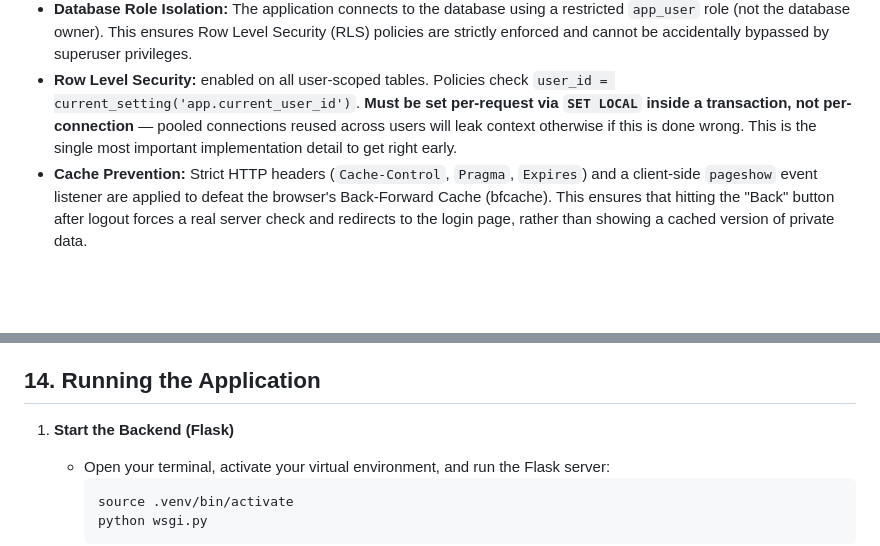
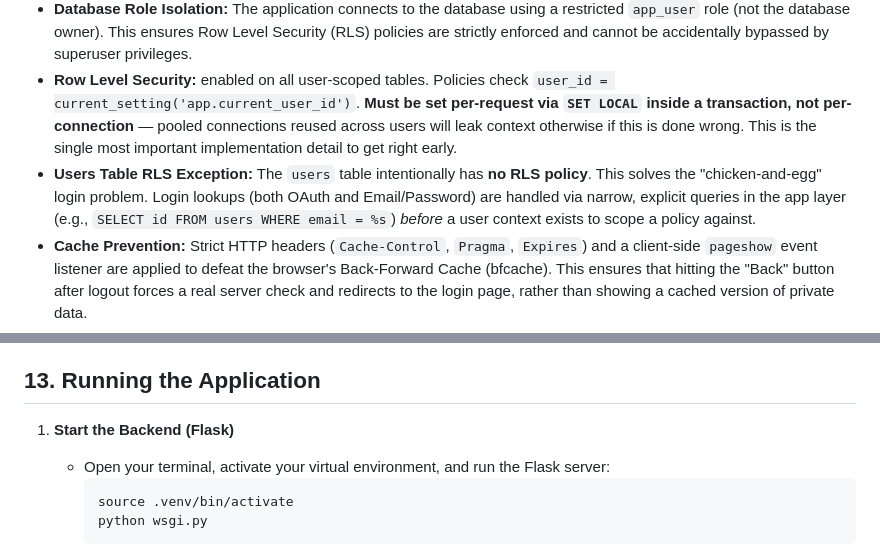
Before and after one commit to Karlo-I/notes_taking_app, a Markdown page: README.md, 2 parts joined by grey strips. Rendered like a GitHub page; blank space fills up the shorter version.

```diff
--- a/README.md
+++ b/README.md
@@ -75,6 +75,7 @@ Relationships: users→notes (1:M), notes→note_versions (1:M), notes→critiqu
 - **Rate Limiting:** `Flask-Limiter` protects the login endpoint against brute-force attacks (max 5 attempts per minute per IP).
 - **Database Role Isolation:** The application connects to the database using a restricted `app_user` role (not the database owner). This ensures Row Level Security (RLS) policies are strictly enforced and cannot be accidentally bypassed by superuser privileges.
 - **Row Level Security:** enabled on all user-scoped tables. Policies check `user_id = current_setting('app.current_user_id')`. **Must be set per-request via `SET LOCAL` inside a transaction, not per-connection** — pooled connections reused across users will leak context otherwise if this is done wrong. This is the single most important implementation detail to get right early.
+- **Users Table RLS Exception:** The `users` table intentionally has **no RLS policy**. This solves the "chicken-and-egg" login problem. Login lookups (both OAuth and Email/Password) are handled via narrow, explicit queries in the app layer (e.g., `SELECT id FROM users WHERE email = %s`) *before* a user context exists to scope a policy against.
 - **Cache Prevention:** Strict HTTP headers (`Cache-Control`, `Pragma`, `Expires`) and a client-side `pageshow` event listener are applied to defeat the browser's Back-Forward Cache (bfcache). This ensures that hitting the "Back" button after logout forces a real server check and redirects to the login page, rather than showing a cached version of private data.
 - **AI training:** whichever LLM provider is used, confirm current terms directly rather than assume — state findings honestly in the app's own privacy page.
 
@@ -164,7 +160,7 @@ Not built for scale or multi-tenant SaaS — built for one user's personal refle
    - *The Risk:* "Noise Floor." Right now, 0.20 is very loose, which is great for finding everything. But when you have 1,000 notes, a 0.20 threshold will pull in hundreds of completely irrelevant notes, crashing your re-ranker or blowing up your token costs.
    - *The Fix:* You will likely need to tighten this to 0.35 or 0.45 as your DB grows. Because your Topic Filtering (Phase 4) is now doing the heavy lifting for broad recall, you can afford to make the raw vector search stricter.
 
-## 14. Running the Application
+## 13. Running the Application
 
 1. **Start the Backend (Flask)**
    - Open your terminal, activate your virtual environment, and run the Flask server:
```
Also changed, not shown: other parts of README.md (+5 -10 lines).
